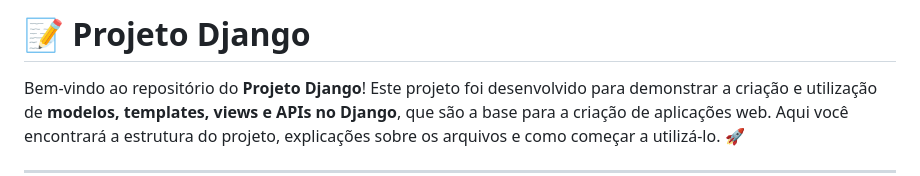
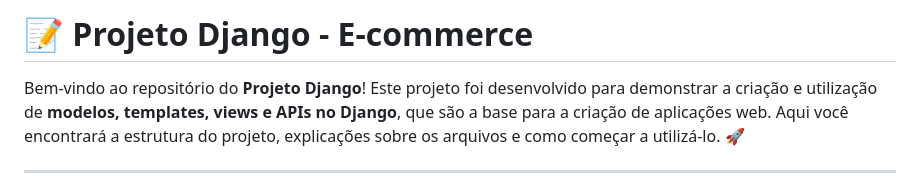
Before and after one commit to RaphaelLins6/ProjetoDjangoModels, a Markdown page: readme.md, the part around the change. Rendered like a GitHub page.

Commit message:
Atualizar o readme.md

```diff
--- a/readme.md
+++ b/readme.md
@@ -1,4 +1,4 @@
-# 📝 Projeto Django
+# 📝 Projeto Django - E-commerce
 
 Bem-vindo ao repositório do **Projeto Django**! Este projeto foi desenvolvido para demonstrar a criação e utilização de **modelos, templates, views e APIs no Django**, que são a base para a criação de aplicações web. Aqui você encontrará a estrutura do projeto, explicações sobre os arquivos e como começar a utilizá-lo. 🚀
 
```
